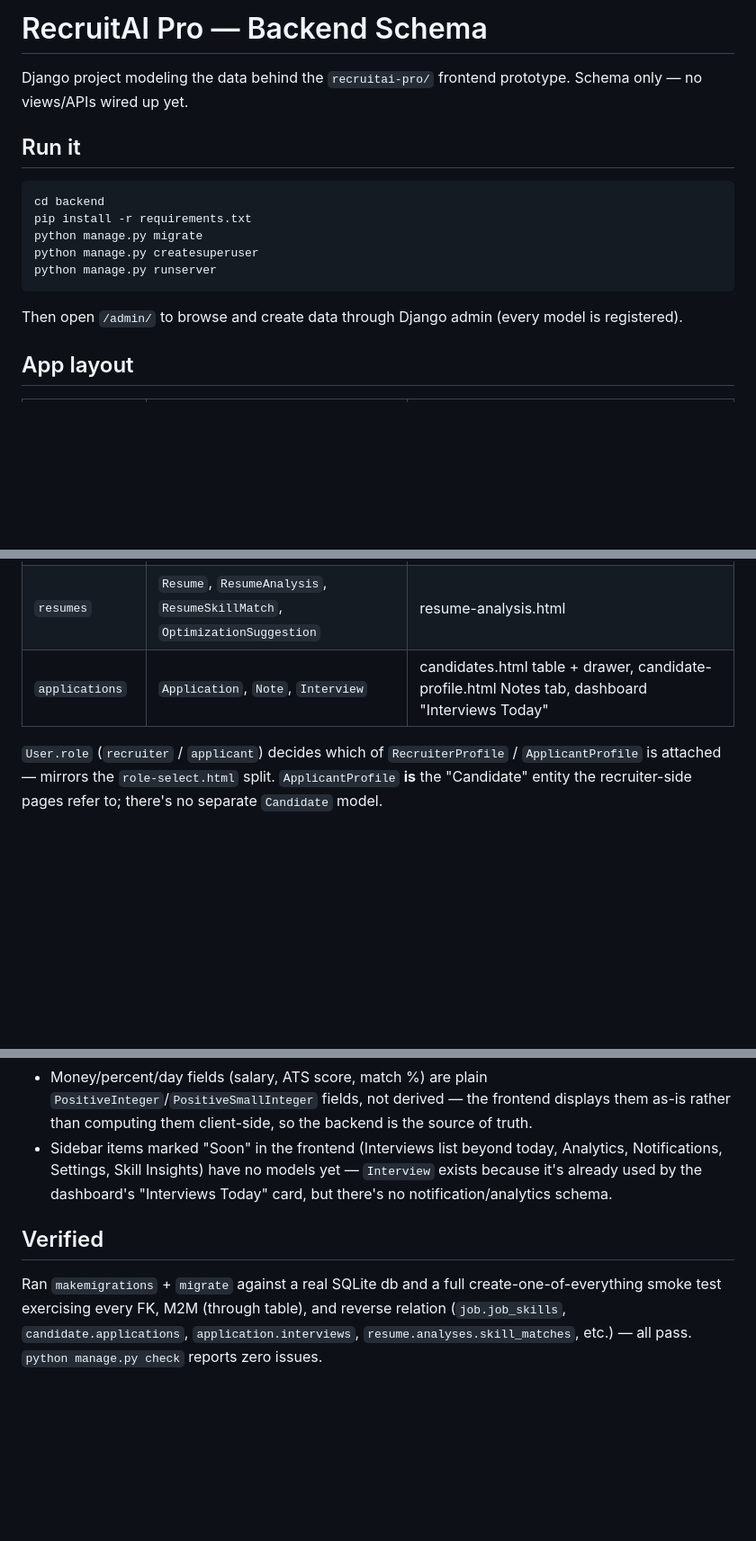
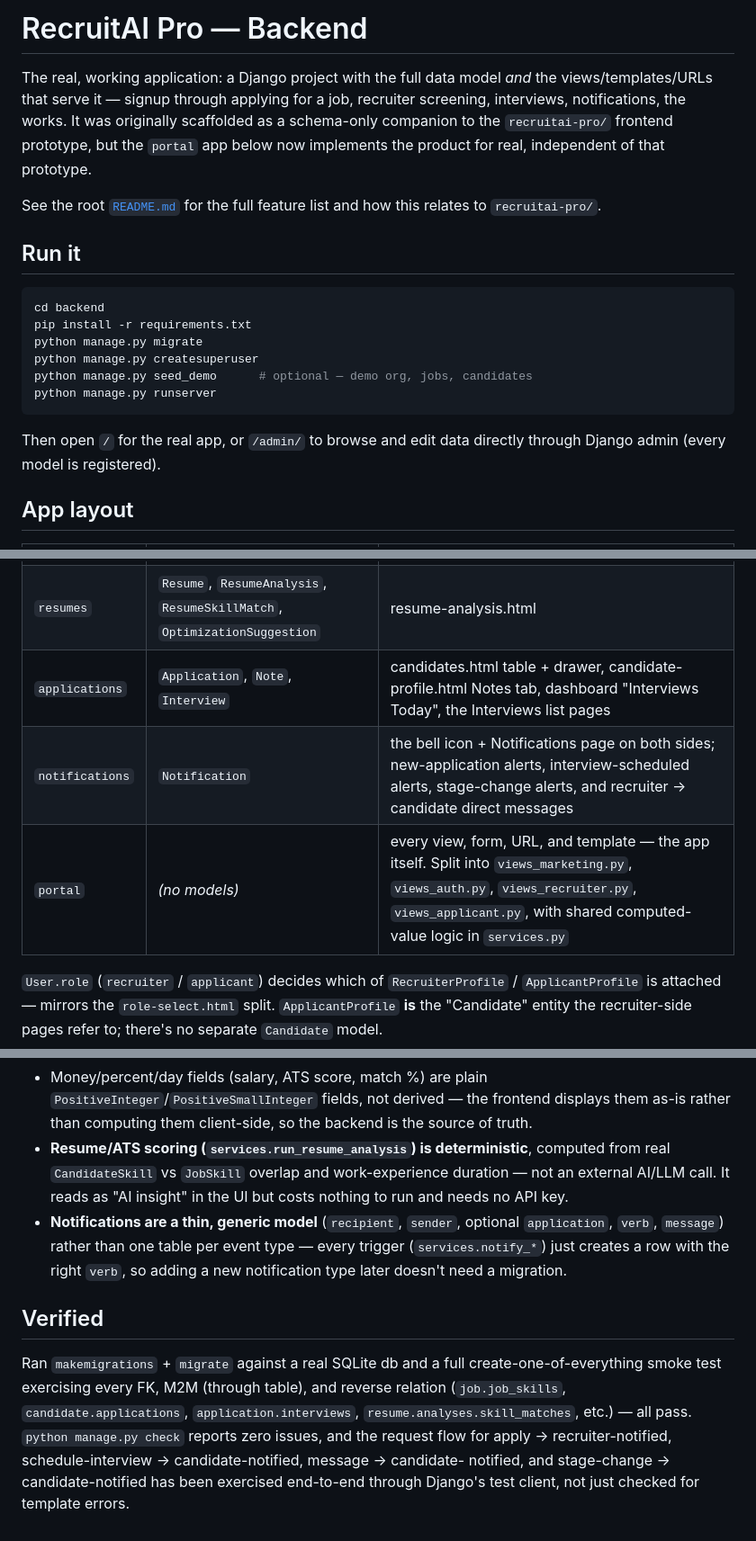
Before and after one commit to asad6426/recruitai-pro, a Markdown page: backend/README.md, 3 parts joined by grey strips. Shown at 90% size. Drawn GitHub-style; blank space fills up the shorter version.

````diff
--- a/backend/README.md
+++ b/backend/README.md
@@ -1,7 +1,13 @@
-# RecruitAI Pro — Backend Schema
+# RecruitAI Pro — Backend
 
-Django project modeling the data behind the `recruitai-pro/` frontend prototype.
-Schema only — no views/APIs wired up yet.
+The real, working application: a Django project with the full data model *and* the
+views/templates/URLs that serve it — signup through applying for a job, recruiter
+screening, interviews, notifications, the works. It was originally scaffolded as a
+schema-only companion to the `recruitai-pro/` frontend prototype, but the `portal` app
+below now implements the product for real, independent of that prototype.
+
+See the root [`README.md`](../README.md) for the full feature list and how this
+relates to `recruitai-pro/`.
 
 ## Run it
 
@@ -10,11 +16,12 @@ cd backend
 pip install -r requirements.txt
 python manage.py migrate
 python manage.py createsuperuser
+python manage.py seed_demo      # optional — demo org, jobs, candidates
 python manage.py runserver
 ```
 
-Then open `/admin/` to browse and create data through Django admin (every model
-is registered).
+Then open `/` for the real app, or `/admin/` to browse and edit data directly through
+Django admin (every model is registered).
 
 ## App layout
 
@@ -26,7 +33,9 @@ is registered).
 | `jobs` | `Job`, `JobSkill`, `JobRequirement`, `JobResponsibility`, `JobBenefit`, `SavedJob` | post-job.html, jobs.html, browse-jobs.html, job-details.html |
 | `candidates` | `WorkExperience`, `Education`, `CandidateSkill`, `Certification` | candidate-profile.html Overview/Experience/Skills tabs |
 | `resumes` | `Resume`, `ResumeAnalysis`, `ResumeSkillMatch`, `OptimizationSuggestion` | resume-analysis.html |
-| `applications` | `Application`, `Note`, `Interview` | candidates.html table + drawer, candidate-profile.html Notes tab, dashboard "Interviews Today" |
+| `applications` | `Application`, `Note`, `Interview` | candidates.html table + drawer, candidate-profile.html Notes tab, dashboard "Interviews Today", the Interviews list pages |
+| `notifications` | `Notification` | the bell icon + Notifications page on both sides; new-application alerts, interview-scheduled alerts, stage-change alerts, and recruiter → candidate direct messages |
+| `portal` | *(no models)* | every view, form, URL, and template — the app itself. Split into `views_marketing.py`, `views_auth.py`, `views_recruiter.py`, `views_applicant.py`, with shared computed-value logic in `services.py` |
 
 `User.role` (`recruiter` / `applicant`) decides which of `RecruiterProfile` /
 `ApplicantProfile` is attached — mirrors the `role-select.html` split.
@@ -52,10 +61,14 @@ refer to; there's no separate `Candidate` model.
   `PositiveInteger`/`PositiveSmallInteger` fields, not derived — the frontend
   displays them as-is rather than computing them client-side, so the backend
   is the source of truth.
-- Sidebar items marked "Soon" in the frontend (Interviews list beyond
-  today, Analytics, Notifications, Settings, Skill Insights) have no models
-  yet — `Interview` exists because it's already used by the dashboard's
-  "Interviews Today" card, but there's no notification/analytics schema.
+- **Resume/ATS scoring (`services.run_resume_analysis`) is deterministic**, computed
+  from real `CandidateSkill` vs `JobSkill` overlap and work-experience duration — not
+  an external AI/LLM call. It reads as "AI insight" in the UI but costs nothing to run
+  and needs no API key.
+- **Notifications are a thin, generic model** (`recipient`, `sender`, optional
+  `application`, `verb`, `message`) rather than one table per event type — every
+  trigger (`services.notify_*`) just creates a row with the right `verb`, so adding a
+  new notification type later doesn't need a migration.
 
 ## Verified
 
@@ -63,4 +76,7 @@ Ran `makemigrations` + `migrate` against a real SQLite db and a full
 create-one-of-everything smoke test exercising every FK, M2M (through table),
 and reverse relation (`job.job_skills`, `candidate.applications`,
 `application.interviews`, `resume.analyses.skill_matches`, etc.) — all pass.
-`python manage.py check` reports zero issues.
+`python manage.py check` reports zero issues, and the request flow for apply →
+recruiter-notified, schedule-interview → candidate-notified, message → candidate-
+notified, and stage-change → candidate-notified has been exercised end-to-end through
+Django's test client, not just checked for template errors.
````
Also changed, not shown: CLAUDE.md (+55 -5 lines), README.md (added, +153 -0 lines).
